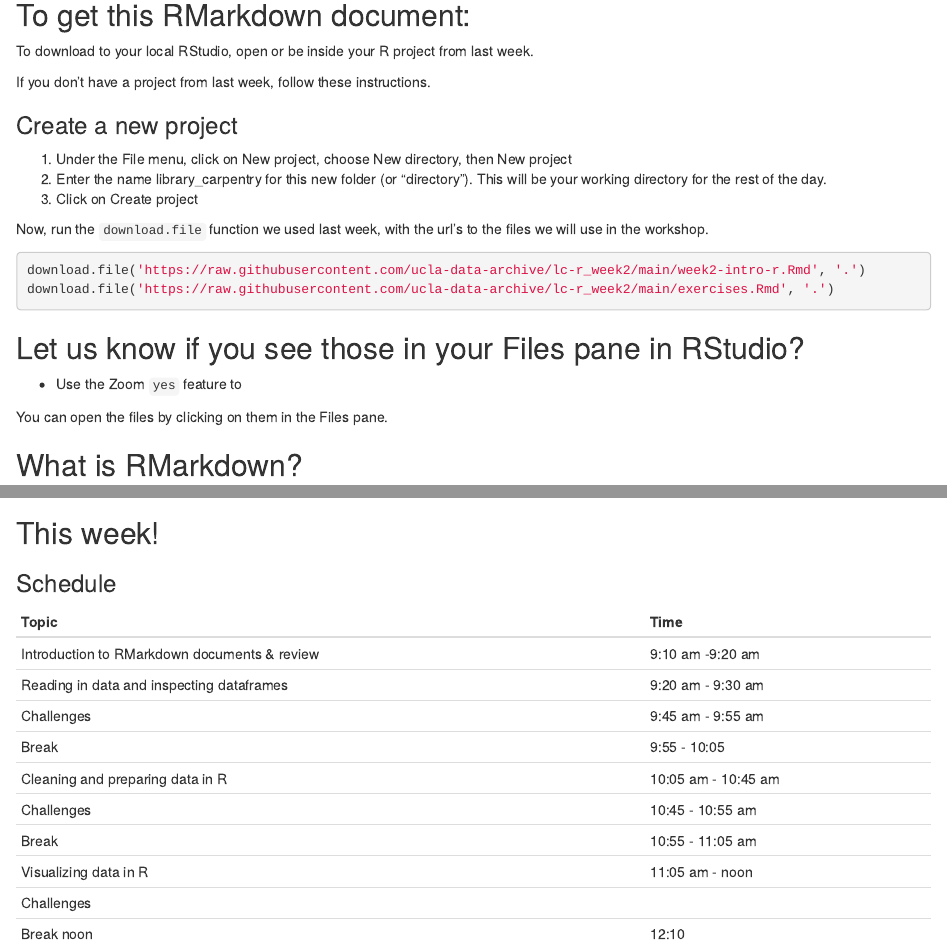
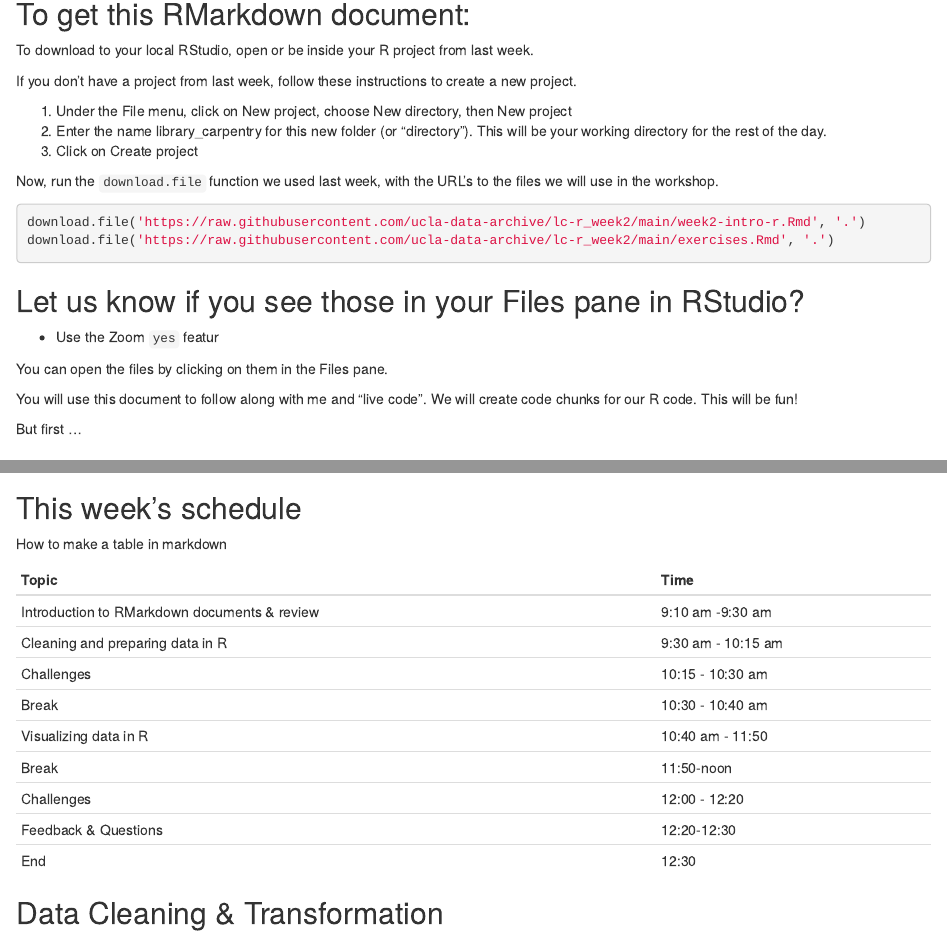
Before and after one commit to ucla-data-archive/lc-r_week2, an R Markdown document (week2-intro-r.Rmd): the page in a window 1100 px wide, from 140 px down, and a second part further down, joined at a grey line. Rendered offline with R 4.5, knitr and Pandoc, with nearby package versions.

Commit message:
adding to this week's notebook

````diff
--- a/week2-intro-r.Rmd
+++ b/week2-intro-r.Rmd
@@ -14,15 +14,13 @@ library(tidyverse)
 
 To download to your local RStudio, open or be inside your R project from last week.
 
-If you don't have a project from last week, follow these instructions.
-
-### Create a new project
+If you don't have a project from last week, follow these instructions to create a new project.
 
 1. Under the File menu, click on New project, choose New directory, then New project
 2. Enter the name library_carpentry for this new folder (or “directory”). This will be your working directory for the rest of the day.
 3. Click on Create project
 
-Now, run the `download.file` function we used last week, with the url's to the files we will use in the workshop.
+Now, run the `download.file` function we used last week, with the URL's to the files we will use in the workshop.
 
 ```{r rmd-notebook, eval=FALSE}
 download.file('https://raw.githubusercontent.com/ucla-data-archive/lc-r_week2/main/week2-intro-r.Rmd', '.')
@@ -32,7 +30,10 @@ download.file('https://raw.githubusercontent.com/ucla-data-archive/lc-r_week2/ma
 
 ## Let us know if you see those in your Files pane in RStudio?
 
-* Use the Zoom `yes` feature to
+* Use the Zoom `yes` featur
 
 You can open the files by clicking on them in the Files pane.
 
+You will use this document to follow along with me and "live code". We will create code chunks for our R code. This will be fun!
+
+But first ...
@@ -71,19 +82,20 @@ We then plotted the data using ggplot:
 ggplot(data = books_plot, mapping = aes(x = call_class)) + geom_bar()
 ```
 
-## This week!
+## This week's schedule
 
-### Schedule
+How to make a table in markdown
 
 | Topic | Time |
 | ------- | ----- |
-| Introduction to RMarkdown documents & review | 9:10 am -9:20 am |
-| Reading in data and inspecting dataframes | 9:20 am - 9:30 am |
-| Challenges | 9:45 am - 9:55 am |
-| Break | 9:55 - 10:05 |
-| Cleaning and preparing data in R | 10:05 am - 10:45 am |
-| Challenges | 10:45 - 10:55 am |
-| Break | 10:55 - 11:05 am |
-| Visualizing data in R | 11:05 am - noon |
-| Challenges |  |
-| Break noon | 12:10 |
+| Introduction to RMarkdown documents & review | 9:10 am -9:30 am |
+| Cleaning and preparing data in R | 9:30 am - 10:15 am |
+| Challenges | 10:15 - 10:30 am |
+| Break | 10:30 - 10:40 am |
+| Visualizing data in R | 10:40 am - 11:50 |
+| Break | 11:50-noon |
+| Challenges | 12:00 - 12:20  |
+| Feedback & Questions | 12:20-12:30 |
+| End | 12:30 |
+
+## Data Cleaning & Transformation
````
Also changed, not shown: week2-intro-r.Rmd (10 more changed lines).
